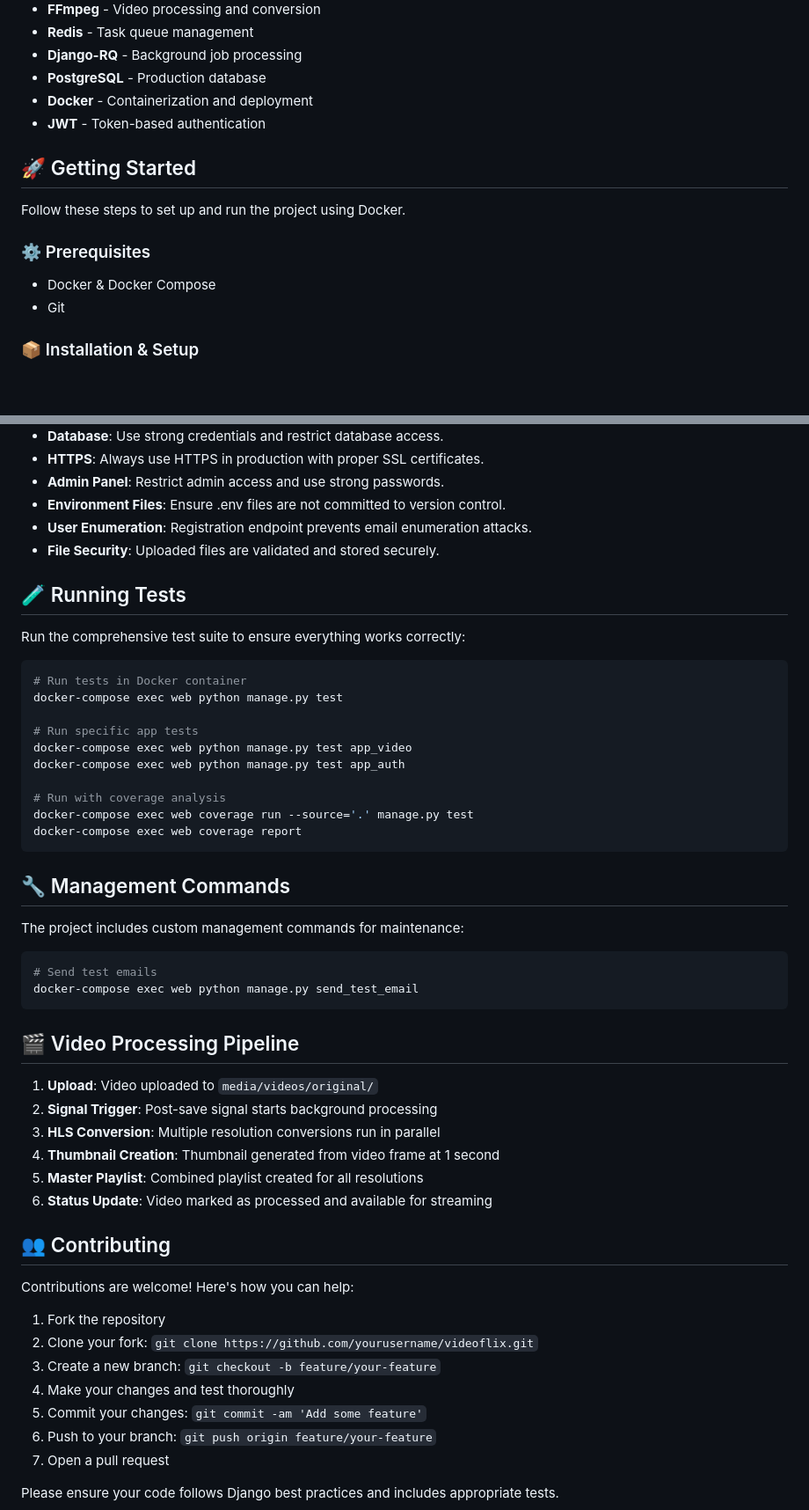
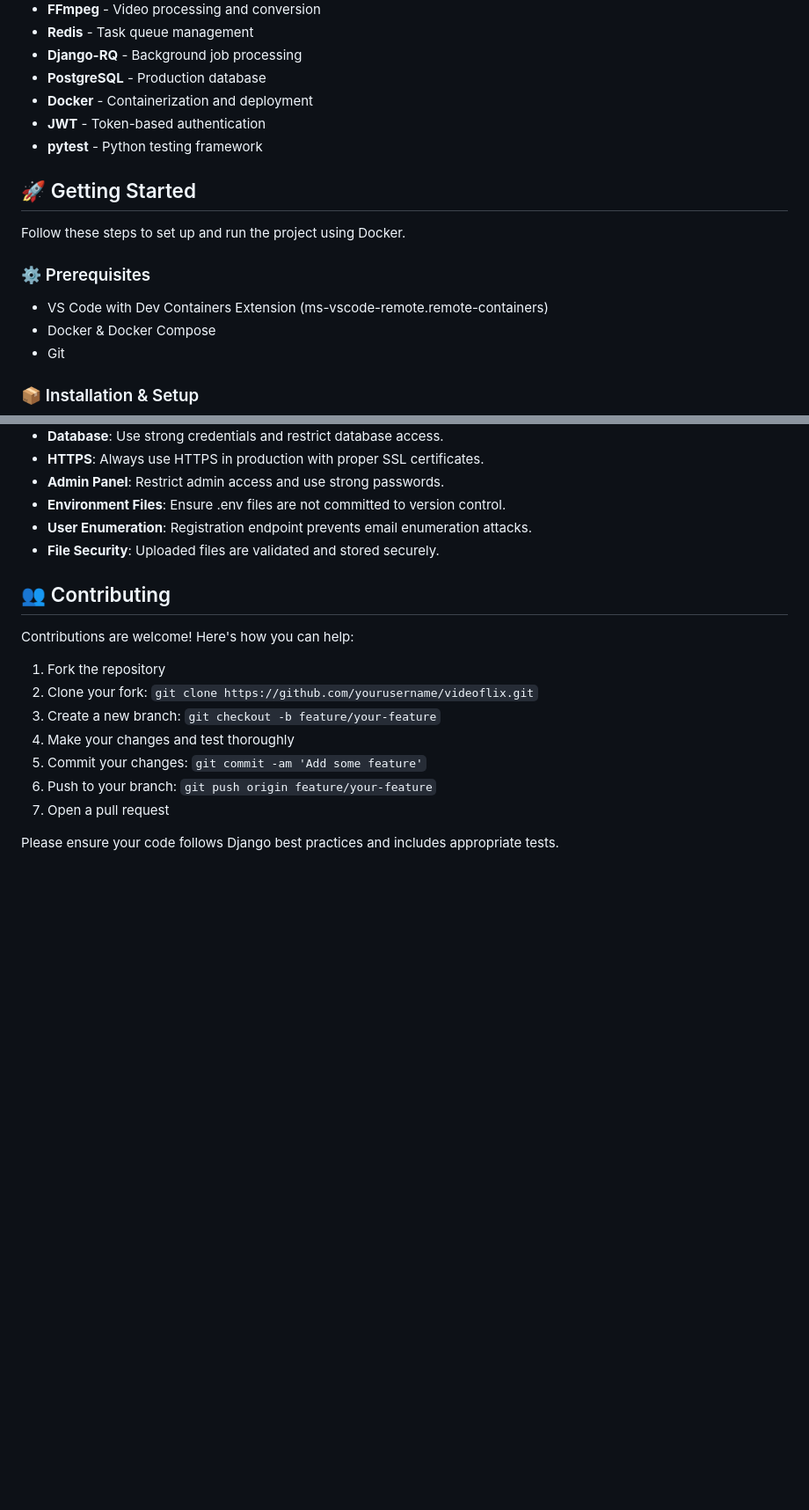
Before and after one commit to StephEngl/Videoflix, a Markdown page: README.md, 2 parts joined by grey strips. Shown at 88% size. Rendered like a GitHub page; blank space fills up the shorter version.

````diff
--- a/README.md
+++ b/README.md
@@ -24,6 +25,7 @@ Videoflix is a comprehensive video streaming platform that provides seamless vid
 - **PostgreSQL** - Production database
 - **Docker** - Containerization and deployment
 - **JWT** - Token-based authentication
+- **pytest** - Python testing framework
 
 ## 🚀 Getting Started
 
@@ -31,6 +33,7 @@ Follow these steps to set up and run the project using Docker.
 
 ### ⚙️ Prerequisites
 
+- VS Code with Dev Containers Extension (ms-vscode-remote.remote-containers)
 - Docker & Docker Compose
 - Git
 
@@ -167,41 +154,6 @@ These endpoints are integrated using drf-spectacular and configured in the Djang
 - **Environment Files**: Ensure .env files are not committed to version control.
 - **User Enumeration**: Registration endpoint prevents email enumeration attacks.
 - **File Security**: Uploaded files are validated and stored securely.
-
-## 🧪 Running Tests
-
-Run the comprehensive test suite to ensure everything works correctly:
-
-```bash
-# Run tests in Docker container
-docker-compose exec web python manage.py test
-
-# Run specific app tests
-docker-compose exec web python manage.py test app_video
-docker-compose exec web python manage.py test app_auth
-
-# Run with coverage analysis
-docker-compose exec web coverage run --source='.' manage.py test
-docker-compose exec web coverage report
-```
-
-## 🔧 Management Commands
-
-The project includes custom management commands for maintenance:
-
-```bash
-# Send test emails
-docker-compose exec web python manage.py send_test_email
-```
-
-## 🎬 Video Processing Pipeline
-
-1. **Upload**: Video uploaded to `media/videos/original/`
-2. **Signal Trigger**: Post-save signal starts background processing
-3. **HLS Conversion**: Multiple resolution conversions run in parallel
-4. **Thumbnail Creation**: Thumbnail generated from video frame at 1 second
-5. **Master Playlist**: Combined playlist created for all resolutions
-6. **Status Update**: Video marked as processed and available for streaming
 
 ## 👥 Contributing
 
````
Also changed, not shown: other parts of README.md (+49 -98 lines).
